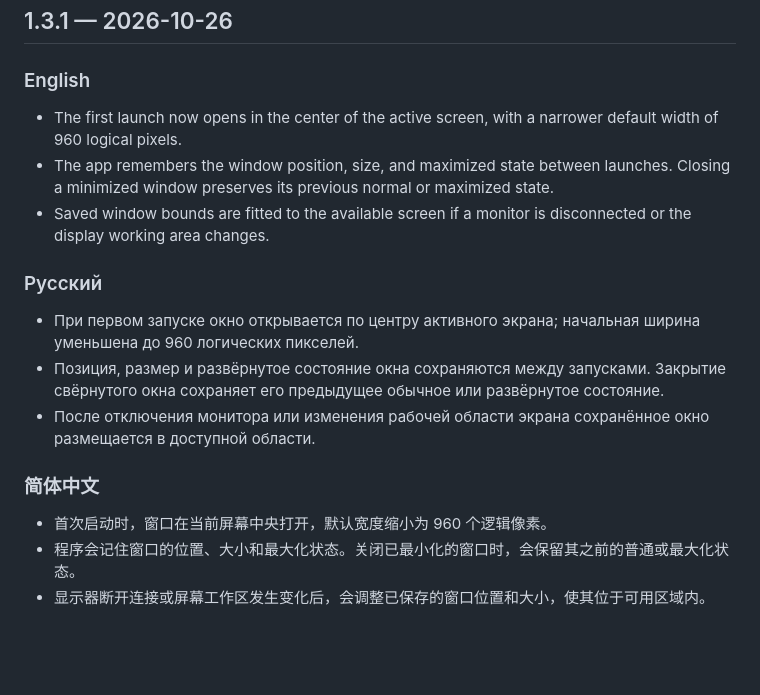
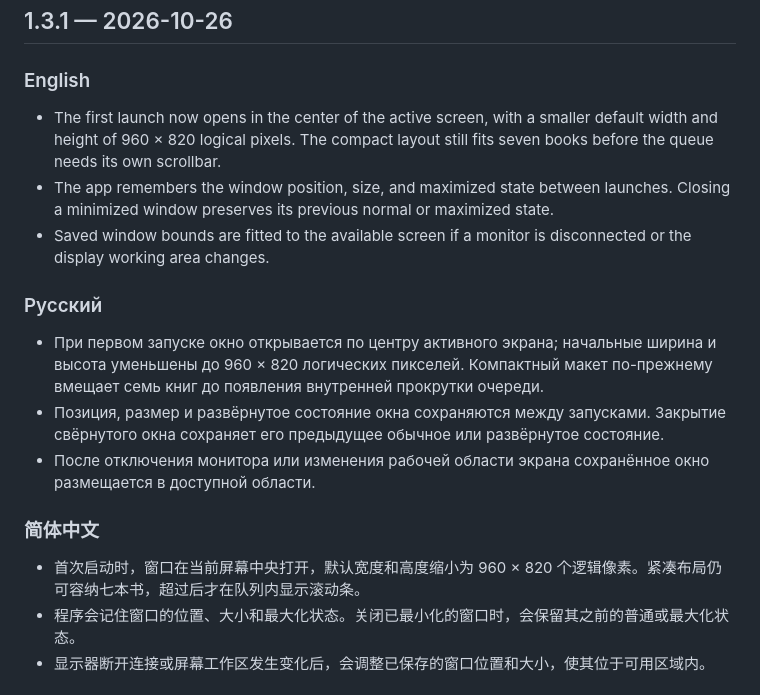
Before and after one commit to MerryGrim/fb2-kindle, a Markdown page: CHANGELOG.md, the part around the change. Rendered like a GitHub page; blank space fills up the shorter version.

```diff
--- a/CHANGELOG.md
+++ b/CHANGELOG.md
@@ -4,19 +4,19 @@
 
 ### English
 
-- The first launch now opens in the center of the active screen, with a narrower default width of 960 logical pixels.
+- The first launch now opens in the center of the active screen, with a smaller default width and height of 960 × 820 logical pixels. The compact layout still fits seven books before the queue needs its own scrollbar.
 - The app remembers the window position, size, and maximized state between launches. Closing a minimized window preserves its previous normal or maximized state.
 - Saved window bounds are fitted to the available screen if a monitor is disconnected or the display working area changes.
 
 ### Русский
 
-- При первом запуске окно открывается по центру активного экрана; начальная ширина уменьшена до 960 логических пикселей.
+- При первом запуске окно открывается по центру активного экрана; начальные ширина и высота уменьшены до 960 × 820 логических пикселей. Компактный макет по-прежнему вмещает семь книг до появления внутренней прокрутки очереди.
 - Позиция, размер и развёрнутое состояние окна сохраняются между запусками. Закрытие свёрнутого окна сохраняет его предыдущее обычное или развёрнутое состояние.
 - После отключения монитора или изменения рабочей области экрана сохранённое окно размещается в доступной области.
 
 ### 简体中文
 
-- 首次启动时，窗口在当前屏幕中央打开，默认宽度缩小为 960 个逻辑像素。
+- 首次启动时，窗口在当前屏幕中央打开，默认宽度和高度缩小为 960 × 820 个逻辑像素。紧凑布局仍可容纳七本书，超过后才在队列内显示滚动条。
 - 程序会记住窗口的位置、大小和最大化状态。关闭已最小化的窗口时，会保留其之前的普通或最大化状态。
 - 显示器断开连接或屏幕工作区发生变化后，会调整已保存的窗口位置和大小，使其位于可用区域内。
 
```
Also changed, not shown: README.md (+3 -3 lines), docs/screenshots/1.3.1-en-dark.png, docs/screenshots/1.3.1-en-light.png, docs/screenshots/1.3.1-ru-dark.png, docs/screenshots/1.3.1-ru-light.png, docs/screenshots/1.3.1-zh-dark.png, docs/screenshots/1.3.1-zh-light.png, 3 other files.
